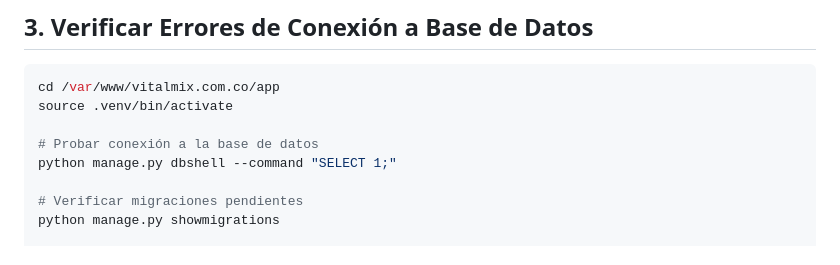
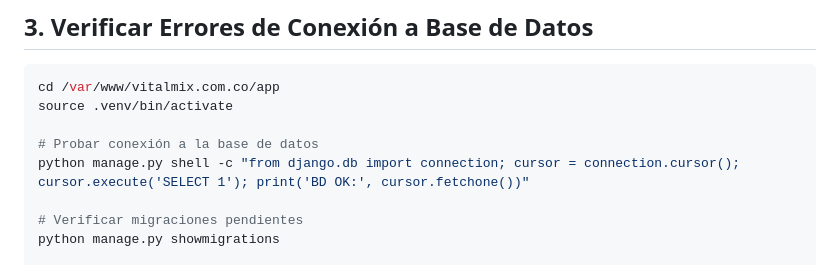
Before and after one commit to johnschneiider/binabot, a Markdown page: verificar_django_vps.md, the part around the change. Drawn GitHub-style.

```diff
--- a/verificar_django_vps.md
+++ b/verificar_django_vps.md
@@ -36,7 +36,7 @@ cd /var/www/vitalmix.com.co/app
 source .venv/bin/activate
 
 # Probar conexión a la base de datos
-python manage.py dbshell --command "SELECT 1;"
+python manage.py shell -c "from django.db import connection; cursor = connection.cursor(); cursor.execute('SELECT 1'); print('BD OK:', cursor.fetchone())"
 
 # Verificar migraciones pendientes
 python manage.py showmigrations
```
Also changed, not shown: crear_cuenta_r100.md (added, +77 -0 lines).
